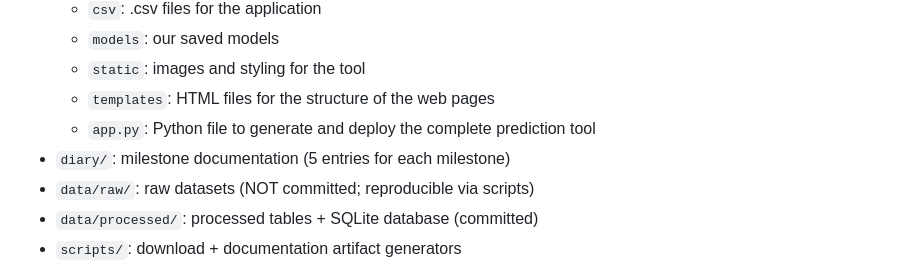
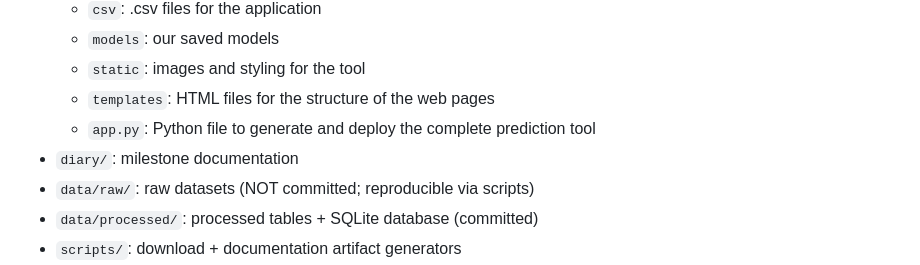
Before and after one commit to crewsdel/CAP5771-Milestone-1, a Markdown page: README.md, the part around the change. GitHub-like rendering.

```diff
--- a/README.md
+++ b/README.md
@@ -23,7 +23,7 @@ How do weekly air quality conditions (AQI) relate to weekly respiratory-related
     - `static`: images and styling for the tool
     - `templates`: HTML files for the structure of the web pages
     - `app.py`: Python file to generate and deploy the complete prediction tool
-- `diary/`: milestone documentation (5 entries for each milestone)
+- `diary/`: milestone documentation
 - `data/raw/`: raw datasets (NOT committed; reproducible via scripts)
 - `data/processed/`: processed tables + SQLite database (committed)
 - `scripts/`: download + documentation artifact generators
```
